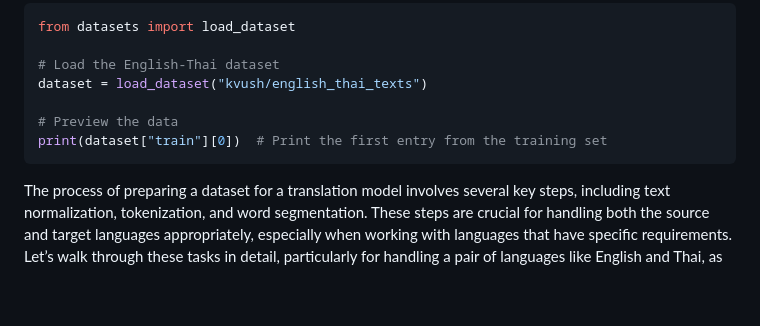
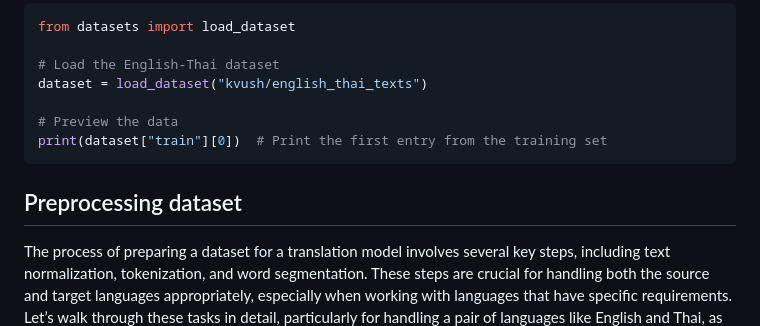
Before and after one commit to Tada-124880/NLP_2025_AIT, a Markdown page: a3_Make_Your_Own_Machine_Translation_Language/README.md, the part around the change. GitHub-like rendering; blank space fills up the shorter version.

````diff
--- a/a3_Make_Your_Own_Machine_Translation_Language/README.md
+++ b/a3_Make_Your_Own_Machine_Translation_Language/README.md
@@ -27,6 +27,8 @@ dataset = load_dataset("kvush/english_thai_texts")
 # Preview the data
 print(dataset["train"][0])  # Print the first entry from the training set
 ```
+
+## Preprocessing dataset
 
 The process of preparing a dataset for a translation model involves several key steps, including text normalization, tokenization, and word segmentation. These steps are crucial for handling both the source and target languages appropriately, especially when working with languages that have specific requirements. Let’s walk through these tasks in detail, particularly for handling a pair of languages like English and Thai, as you've shown in your example.
 
````
